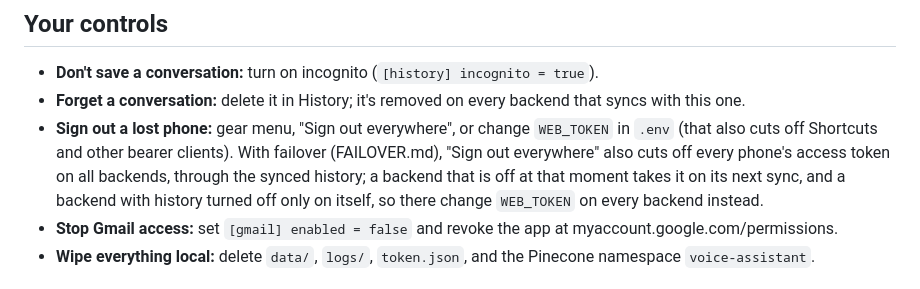
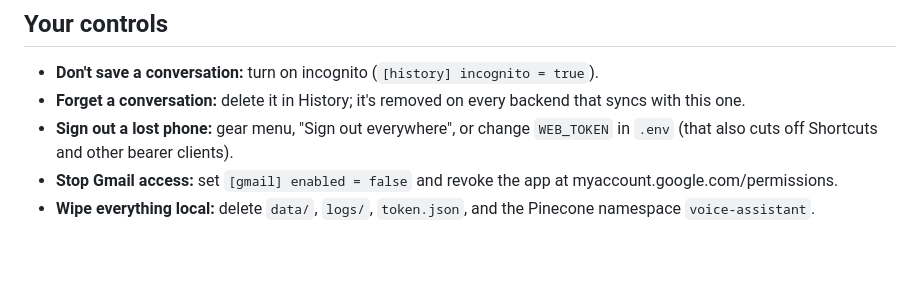
Before and after one commit to kylechen839-max/Claude-Personal-Assistant, a Markdown page: PRIVACY.md, the part around the change. Drawn GitHub-style; blank space fills up the shorter version.

Commit message:
Leave PRIVACY.md to the coordinator
Co-Authored-By: Claude Opus 5.5 <noreply@anthropic.com>
Claude-Session: https://claude.ai/code/session_01VeaCdkxsQLiLHdKWKEmYvZ

```diff
--- a/PRIVACY.md
+++ b/PRIVACY.md
@@ -48,11 +48,6 @@ All paths are relative to the project folder unless noted. On Render the
   backend that syncs with this one.
 - **Sign out a lost phone:** gear menu, "Sign out everywhere", or change
   `WEB_TOKEN` in `.env` (that also cuts off Shortcuts and other bearer clients).
-  With failover (FAILOVER.md), "Sign out everywhere" also cuts off every
-  phone's access token on all backends, through the synced history; a
-  backend that is off at that moment takes it on its next sync, and a
-  backend with history turned off only on itself, so there change
-  `WEB_TOKEN` on every backend instead.
 - **Stop Gmail access:** set `[gmail] enabled = false` and revoke the app at
   myaccount.google.com/permissions.
 - **Wipe everything local:** delete `data/`, `logs/`, `token.json`, and the
```
